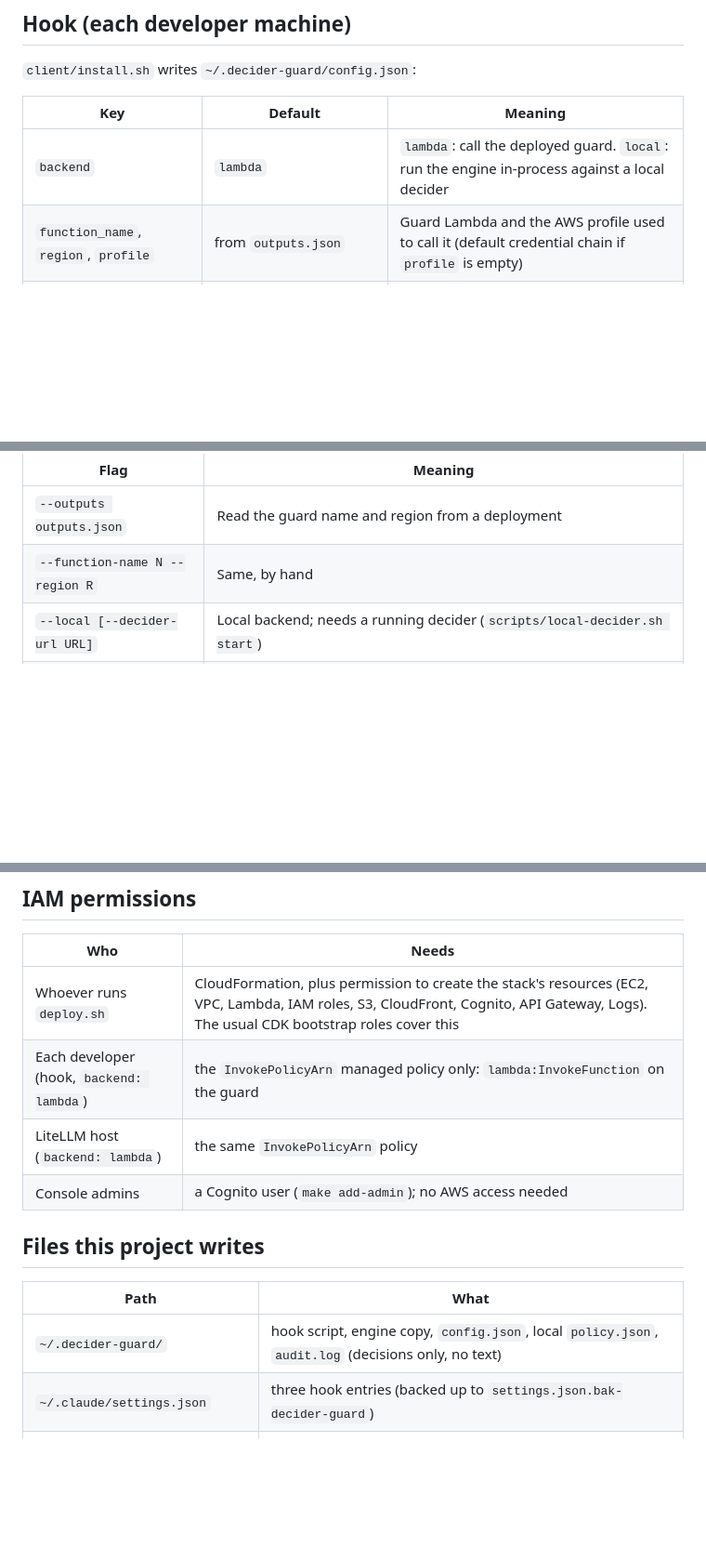
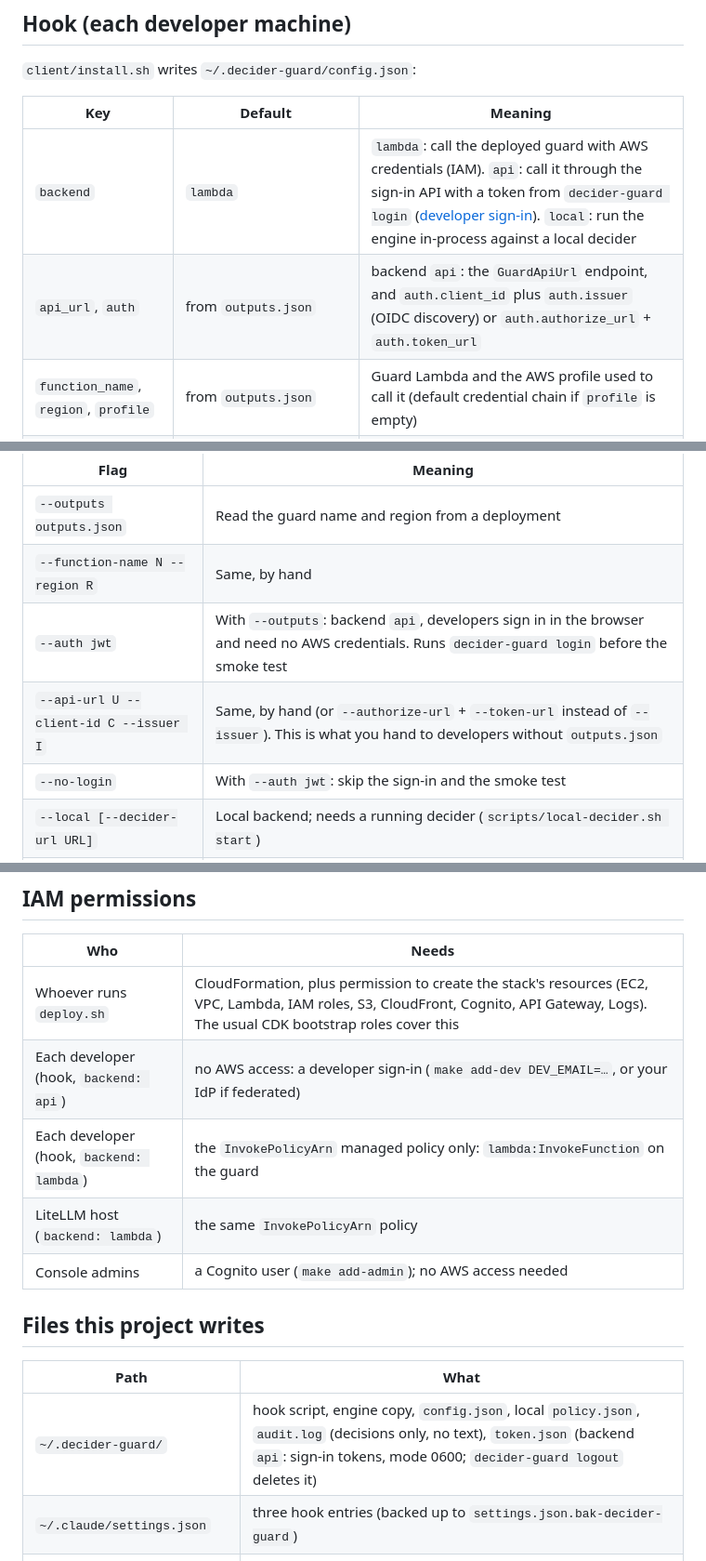
Before and after one commit to ltrain81/strands-decider-guard, a Markdown page: docs/CONFIGURATION.md, 3 parts joined by grey strips. Shown at 93% size. Drawn GitHub-style; blank space fills up the shorter version.

```diff
--- a/docs/CONFIGURATION.md
+++ b/docs/CONFIGURATION.md
@@ -18,7 +18,8 @@ the detection policy is edited in the [policy console](ADMIN.md). This page list
 
 | Key | Default | Meaning |
 |---|---|---|
-| `backend` | `lambda` | `lambda`: call the deployed guard. `local`: run the engine in-process against a local decider |
+| `backend` | `lambda` | `lambda`: call the deployed guard with AWS credentials (IAM). `api`: call it through the sign-in API with a token from `decider-guard login` ([developer sign-in](SIGN_IN.md)). `local`: run the engine in-process against a local decider |
+| `api_url`, `auth` | from `outputs.json` | backend `api`: the `GuardApiUrl` endpoint, and `auth.client_id` plus `auth.issuer` (OIDC discovery) or `auth.authorize_url` + `auth.token_url` |
 | `function_name`, `region`, `profile` | from `outputs.json` | Guard Lambda and the AWS profile used to call it (default credential chain if `profile` is empty) |
 | `decider_url` | `http://127.0.0.1:8000` | Local mode only |
 | `fail_mode` | `closed` | `closed`: block when the guard cannot be reached. `open`: allow, with a warning |
@@ -32,6 +33,9 @@ the detection policy is edited in the [policy console](ADMIN.md). This page list
 |---|---|
 | `--outputs outputs.json` | Read the guard name and region from a deployment |
 | `--function-name N --region R` | Same, by hand |
+| `--auth jwt` | With `--outputs`: backend `api`, developers sign in in the browser and need no AWS credentials. Runs `decider-guard login` before the smoke test |
+| `--api-url U --client-id C --issuer I` | Same, by hand (or `--authorize-url` + `--token-url` instead of `--issuer`). This is what you hand to developers without `outputs.json` |
+| `--no-login` | With `--auth jwt`: skip the sign-in and the smoke test |
 | `--local [--decider-url URL]` | Local backend; needs a running decider (`scripts/local-decider.sh start`) |
 | `--agents claude,codex` | Which agents to configure (default `claude,codex`; add `kiro` to opt in — it can block tool calls but not prompts). `--uninstall` removes all three |
 | `--profile P` | AWS profile for calling the guard |
@@ -209,6 +218,7 @@ with your device-management tool:
 | Who | Needs |
 |---|---|
 | Whoever runs `deploy.sh` | CloudFormation, plus permission to create the stack's resources (EC2, VPC, Lambda, IAM roles, S3, CloudFront, Cognito, API Gateway, Logs). The usual CDK bootstrap roles cover this |
+| Each developer (hook, `backend: api`) | no AWS access: a developer sign-in (`make add-dev DEV_EMAIL=…`, or your IdP if federated) |
 | Each developer (hook, `backend: lambda`) | the `InvokePolicyArn` managed policy only: `lambda:InvokeFunction` on the guard |
 | LiteLLM host (`backend: lambda`) | the same `InvokePolicyArn` policy |
 | Console admins | a Cognito user (`make add-admin`); no AWS access needed |
@@ -217,7 +227,7 @@ with your device-management tool:
 
 | Path | What |
 |---|---|
-| `~/.decider-guard/` | hook script, engine copy, `config.json`, local `policy.json`, `audit.log` (decisions only, no text) |
+| `~/.decider-guard/` | hook script, engine copy, `config.json`, local `policy.json`, `audit.log` (decisions only, no text), `token.json` (backend `api`: sign-in tokens, mode 0600; `decider-guard logout` deletes it) |
 | `~/.claude/settings.json` | three hook entries (backed up to `settings.json.bak-decider-guard`) |
 | `~/.kiro/hooks/decider-guard.json` | global Kiro hooks |
 | `~/.codex/hooks.json` | two hook entries (backed up) |
```
Also changed, not shown: other parts of docs/CONFIGURATION.md (+5 -0 lines), README.ko.md (+7 -4 lines), README.md (+7 -4 lines), docs/SIGN_IN.ko.md (added, +88 -0 lines), docs/SIGN_IN.md (added, +89 -0 lines), docs/images/architecture.png, 11 other files.
